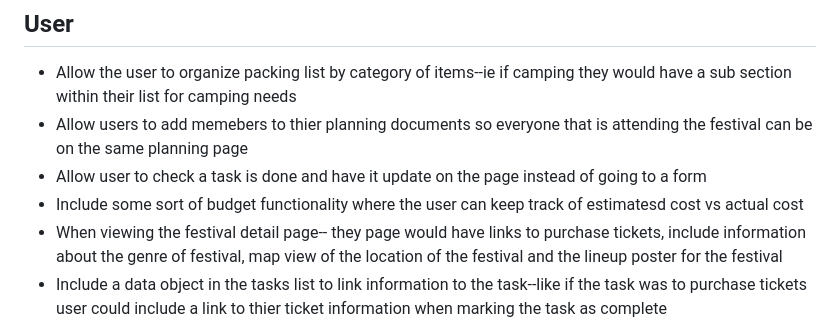
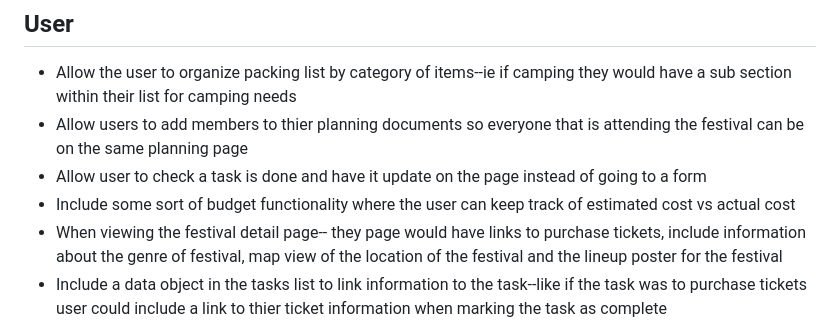
Before and after one commit to nprati01/P3_Festival_Ace, a Markdown page: README.MD, the part around the change. Drawn GitHub-style.

```diff
--- a/README.MD
+++ b/README.MD
@@ -63,9 +63,9 @@ https://app.pitch.com/app/presentation/8a0d9f95-88e3-45b6-afdb-30ddf9079324/aa8d
 
 ## User
 - Allow the user to organize packing list by category of items--ie if camping they would have a sub section within their list for camping needs
-- Allow users to add memebers to thier planning documents so everyone that is attending the festival can be on the same planning page
+- Allow users to add members to thier planning documents so everyone that is attending the festival can be on the same planning page
 - Allow user to check a task is done and have it update on the page instead of going to a form
-- Include some sort of budget functionality where the user can keep track of estimatesd cost vs actual cost
+- Include some sort of budget functionality where the user can keep track of estimated cost vs actual cost
 - When viewing the festival detail page-- they page would have links to purchase tickets, include information about the genre of festival, map view of the location of  the festival and the lineup poster for the festival
 - Include a data object in the tasks list to link information to the task--like if the task was to purchase tickets user could include a link to thier ticket information when marking the task as complete
 - Enhance CSS across the application
```
